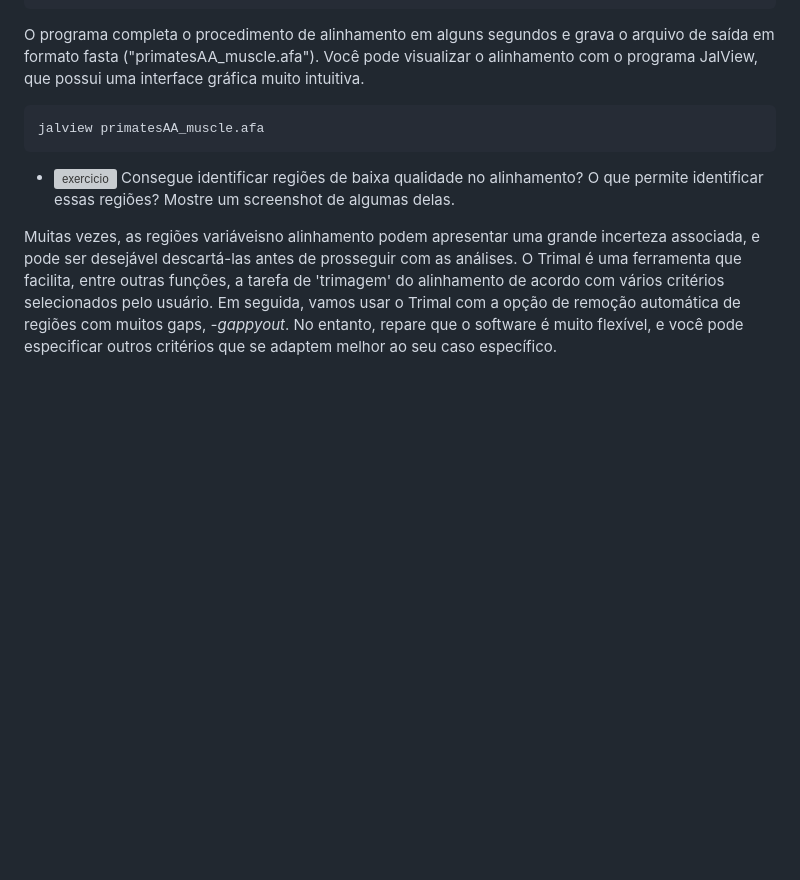
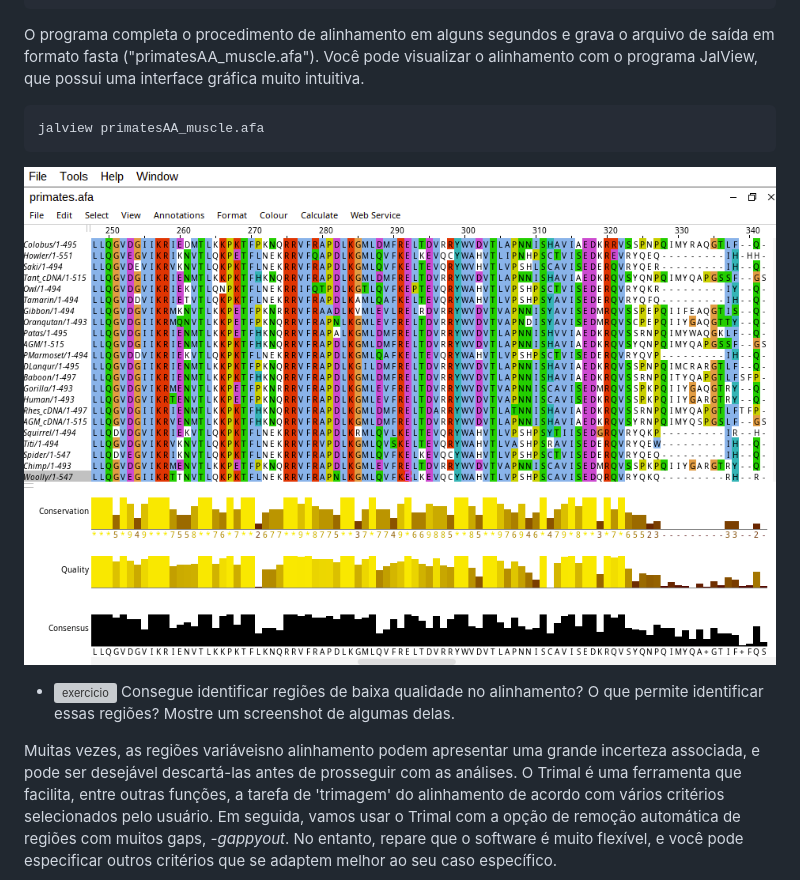
Before and after one commit to labbces/cen0485, a Markdown page: bioinfo.md, the part around the change. Rendered like a GitHub page; pictures changed too: Figs/jalview_primates.png (added); blank space fills up the shorter version; grey boxes are pictures that could not be loaded.

Commit message:
compseqIII

````diff
--- a/bioinfo.md
+++ b/bioinfo.md
@@ -589,6 +589,8 @@ O programa completa o procedimento de alinhamento em alguns segundos e grava o a
 jalview primatesAA_muscle.afa
 ```
 
+![JalView screenshot](Figs/jalview_primates.png)
+
 - ![exercicio](linux/Figs/f03c15.png) Consegue identificar regiões de baixa qualidade no alinhamento? O que permite identificar essas regiões? Mostre um screenshot de algumas delas.
 
 Muitas vezes, as regiões variáveisno alinhamento podem apresentar uma grande incerteza associada, e pode ser desejável descartá-las antes de prosseguir com as análises. O Trimal é uma ferramenta que facilita, entre outras funções, a tarefa de 'trimagem' do alinhamento de acordo com vários critérios selecionados pelo usuário. Em seguida, vamos usar o Trimal com a opção de remoção automática de regiões com muitos gaps, _-gappyout_. No entanto, repare que o software é muito flexível, e você pode especificar outros critérios que se adaptem melhor ao seu caso específico.
````
